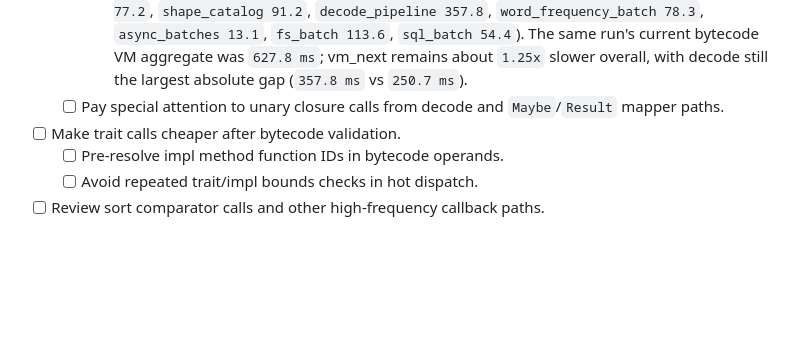
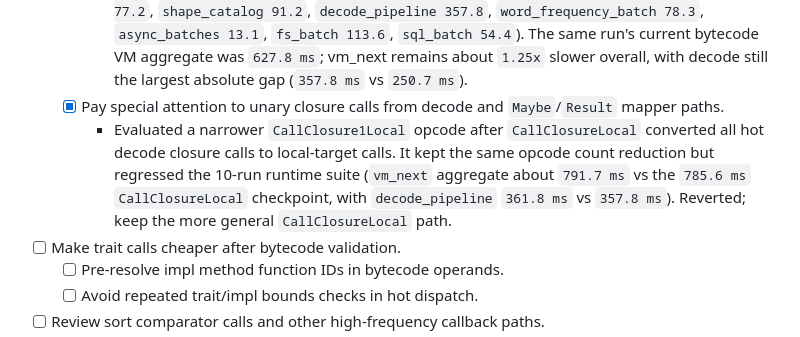
Before and after one commit to akonwi/ard, a Markdown page: backlog/vm-next-execution-performance.md, the part around the change. Rendered like a GitHub page; blank space fills up the shorter version.

Commit message:
docs: record closure unary opcode result

```diff
--- a/backlog/vm-next-execution-performance.md
+++ b/backlog/vm-next-execution-performance.md
@@ -535,8 +535,14 @@ call opcodes, unary closure fast paths, or safe lowering-level hoisting/reuse.
       `sql_batch 54.4`). The same run's current bytecode VM aggregate was
       `627.8 ms`; vm_next remains about `1.25x` slower overall, with decode
       still the largest absolute gap (`357.8 ms` vs `250.7 ms`).
-  - [ ] Pay special attention to unary closure calls from decode and
+  - [x] Pay special attention to unary closure calls from decode and
     `Maybe`/`Result` mapper paths.
+    - Evaluated a narrower `CallClosure1Local` opcode after `CallClosureLocal`
+      converted all hot decode closure calls to local-target calls. It kept the
+      same opcode count reduction but regressed the 10-run runtime suite
+      (`vm_next` aggregate about `791.7 ms` vs the `785.6 ms` `CallClosureLocal`
+      checkpoint, with `decode_pipeline` `361.8 ms` vs `357.8 ms`). Reverted;
+      keep the more general `CallClosureLocal` path.
 - [ ] Make trait calls cheaper after bytecode validation.
   - [ ] Pre-resolve impl method function IDs in bytecode operands.
   - [ ] Avoid repeated trait/impl bounds checks in hot dispatch.
```
